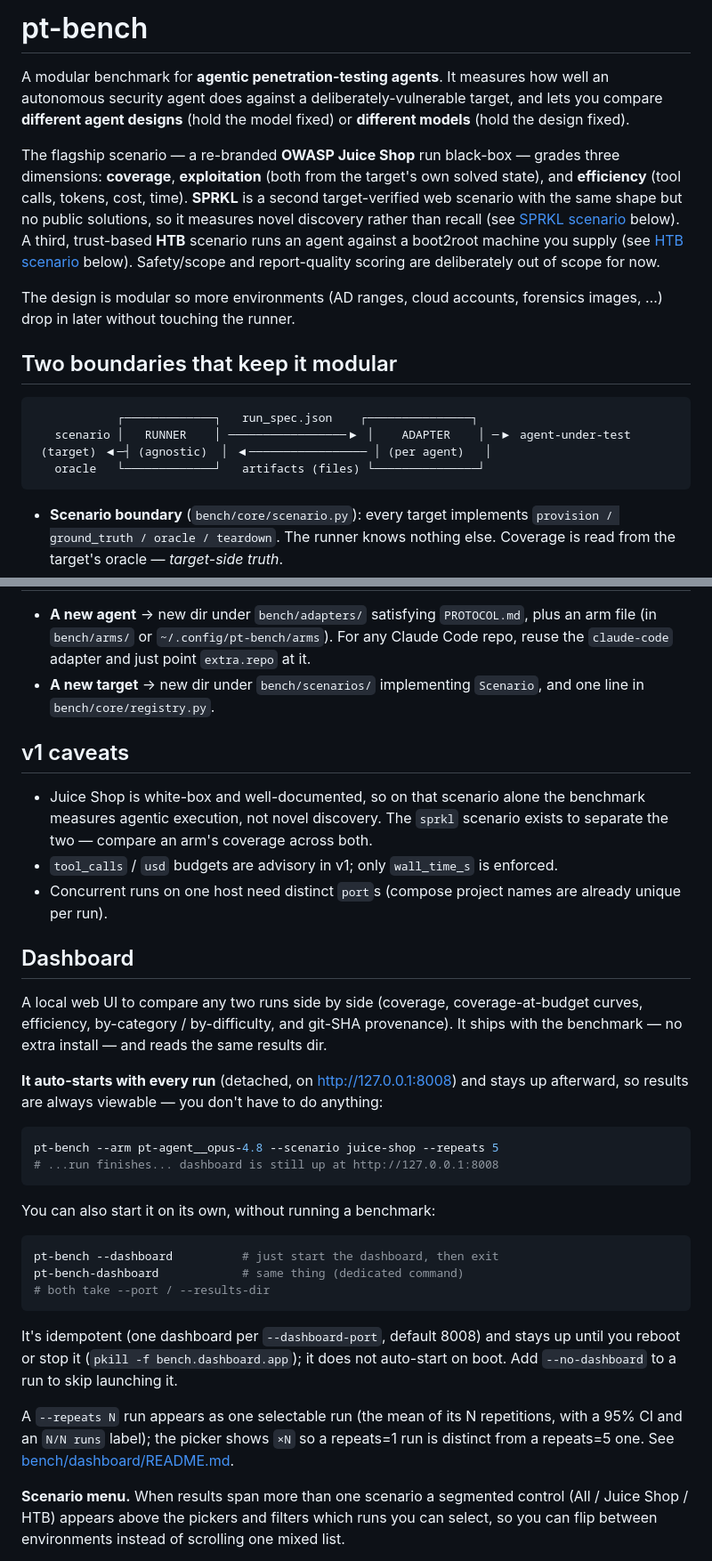
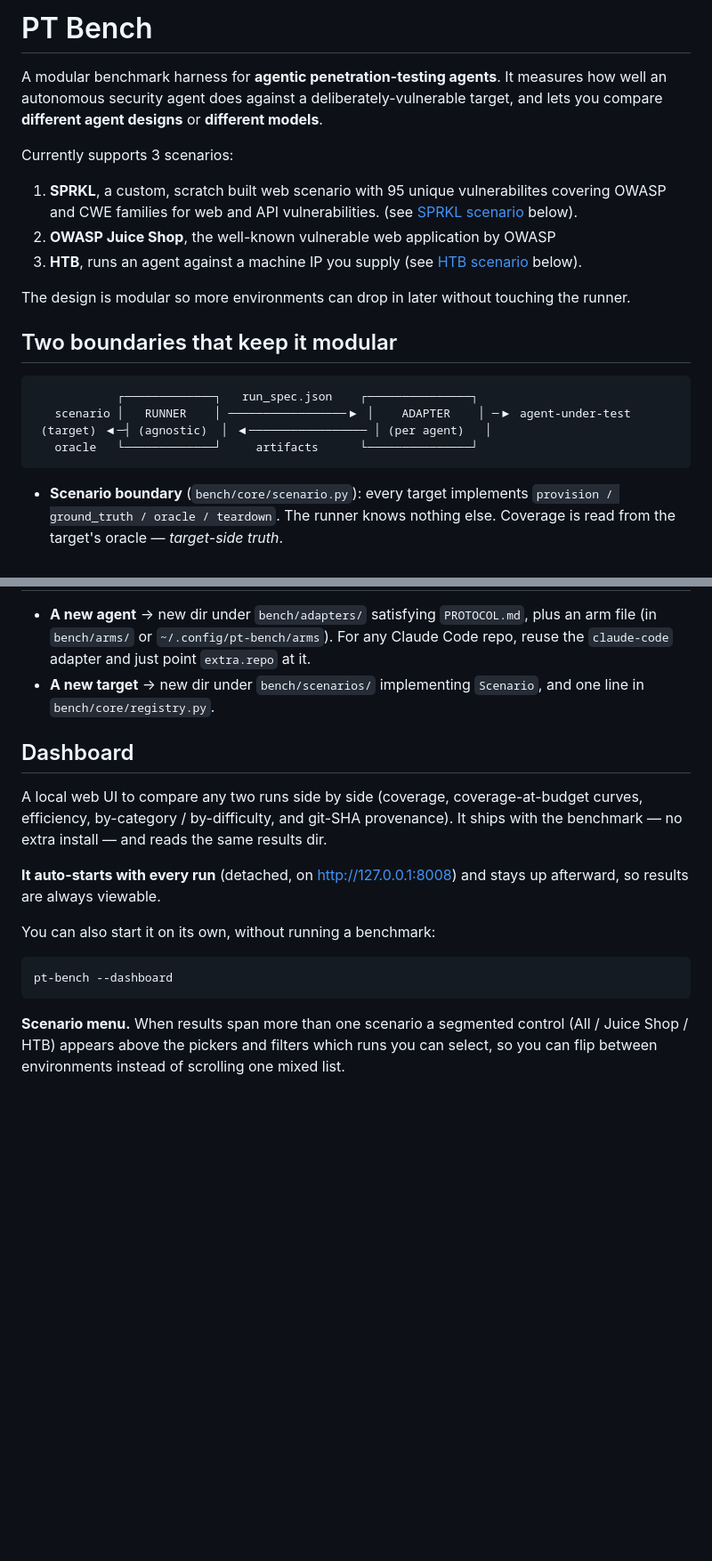
Before and after one commit to maso-soup/pt-bench, a Markdown page: README.md, 2 parts joined by grey strips. Shown at 89% size. Rendered like a GitHub page; blank space fills up the shorter version.

````diff
--- a/README.md
+++ b/README.md
@@ -1,22 +1,18 @@
-# pt-bench
+# PT Bench
 
-A modular benchmark for **agentic penetration-testing agents**. It measures how
+A modular benchmark harness for **agentic penetration-testing agents**. It measures how
 well an autonomous security agent does against a deliberately-vulnerable target,
-and lets you compare **different agent designs** (hold the model fixed) or
-**different models** (hold the design fixed).
+and lets you compare **different agent designs** or
+**different models**.
 
-The flagship scenario — a re-branded **OWASP Juice Shop** run black-box — grades
-three dimensions: **coverage**, **exploitation** (both from the target's own
-solved state), and **efficiency** (tool calls, tokens, cost, time). **SPRKL** is a
-second target-verified web scenario with the same shape but no public
-solutions, so it measures novel discovery rather than recall (see
-[SPRKL scenario](#sprkl-scenario-target-verified-uncontaminated) below). A third,
-trust-based **HTB** scenario runs an agent against a boot2root machine you supply
-(see [HTB scenario](#htb-scenario-black-box-self-reported) below). Safety/scope
-and report-quality scoring are deliberately out of scope for now.
+Currently supports 3 scenarios:
 
-The design is modular so more environments (AD ranges, cloud accounts, forensics
-images, …) drop in later without touching the runner.
+1) **SPRKL**, a custom, scratch built web scenario with 95 unique vulnerabilites covering
+OWASP and CWE families for web and API vulnerabilities. (see [SPRKL scenario](#sprkl-scenario-target-verified-uncontaminated) below).
+2) **OWASP Juice Shop**, the well-known vulnerable web application by OWASP
+3) **HTB**, runs an agent against a machine IP you supply (see [HTB scenario](#htb-scenario-black-box-self-reported) below).
+
+The design is modular so more environments can drop in later without touching the runner.
 
 ## Two boundaries that keep it modular
 
@@ -24,7 +20,7 @@ images, …) drop in later without touching the runner.
             ┌─────────────┐   run_spec.json    ┌───────────────┐
    scenario │   RUNNER    │ ─────────────────▶ │    ADAPTER    │ ─▶ agent-under-test
  (target) ◀─┤ (agnostic)  │ ◀───────────────── │ (per agent)   │
-   oracle   └─────────────┘   artifacts (files) └───────────────┘
+   oracle   └─────────────┘     artifacts      └───────────────┘
 ```
 
 - **Scenario boundary** (`bench/core/scenario.py`): every target implements
@@ -235,15 +215,6 @@ pt-bench --arm pt-agent__opus-4.8 --scenario htb \
 - **A new target** → new dir under `bench/scenarios/` implementing `Scenario`,
   and one line in `bench/core/registry.py`.
 
-## v1 caveats
-
-- Juice Shop is white-box and well-documented, so on that scenario alone the
-  benchmark measures agentic execution, not novel discovery. The `sprkl` scenario
-  exists to separate the two — compare an arm's coverage across both.
-- `tool_calls` / `usd` budgets are advisory in v1; only `wall_time_s` is enforced.
-- Concurrent runs on one host need distinct `port`s (compose project names are
-  already unique per run).
-
 ## Dashboard
 
 A local web UI to compare any two runs side by side (coverage, coverage-at-budget
@@ -251,28 +222,13 @@ curves, efficiency, by-category / by-difficulty, and git-SHA provenance). It shi
 with the benchmark — no extra install — and reads the same results dir.
 
 **It auto-starts with every run** (detached, on http://127.0.0.1:8008) and stays up
-afterward, so results are always viewable — you don't have to do anything:
-
-```bash
-pt-bench --arm pt-agent__opus-4.8 --scenario juice-shop --repeats 5
-# ...run finishes... dashboard is still up at http://127.0.0.1:8008
-```
+afterward, so results are always viewable.
 
 You can also start it on its own, without running a benchmark:
 
 ```bash
-pt-bench --dashboard          # just start the dashboard, then exit
-pt-bench-dashboard            # same thing (dedicated command)
-# both take --port / --results-dir
+pt-bench --dashboard
 ```
-
-It's idempotent (one dashboard per `--dashboard-port`, default 8008) and stays up
-until you reboot or stop it (`pkill -f bench.dashboard.app`); it does not auto-start
-on boot. Add `--no-dashboard` to a run to skip launching it.
-
-A `--repeats N` run appears as one selectable run (the mean of its N repetitions,
-with a 95% CI and an `N/N runs` label); the picker shows `×N` so a repeats=1 run is
-distinct from a repeats=5 one. See [bench/dashboard/README.md](bench/dashboard/README.md).
 
 **Scenario menu.** When results span more than one scenario a segmented control
 (All / Juice Shop / HTB) appears above the pickers and filters which runs you can
````
Also changed, not shown: other parts of README.md (+15 -31 lines).
